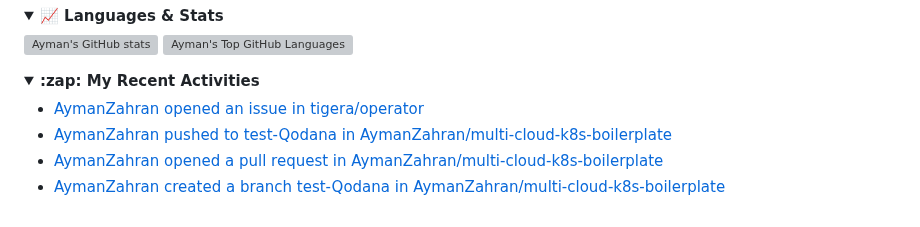
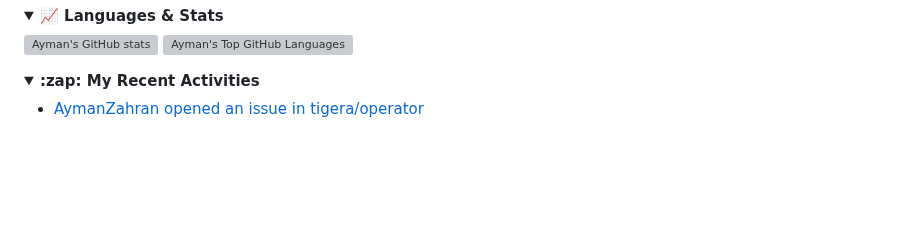
Before and after one commit to AymanZahran/AymanZahran, a Markdown page: README.md, the part around the change. GitHub-like rendering; folded sections open; blank space fills up the shorter version; grey boxes are pictures that could not be loaded.

Commit message:
updated recent activity

```diff
--- a/README.md
+++ b/README.md
@@ -459,9 +459,6 @@ I can help you achieve faster software delivery, improved reliability, and reduc
 
 <!-- ACTIVITY-LIST:START -->
 - [AymanZahran opened an issue in tigera/operator](https://github.com/tigera/operator/issues/3223)
-- [AymanZahran pushed to test-Qodana in AymanZahran/multi-cloud-k8s-boilerplate](https://github.com/AymanZahran/multi-cloud-k8s-boilerplate/compare/8f2c2dfd25...8a05f679b2)
-- [AymanZahran opened a pull request in AymanZahran/multi-cloud-k8s-boilerplate](https://github.com/AymanZahran/multi-cloud-k8s-boilerplate/pull/66)
-- [AymanZahran created a branch test-Qodana in AymanZahran/multi-cloud-k8s-boilerplate](https://github.com/AymanZahran/multi-cloud-k8s-boilerplate/compare/test-Qodana)
 <!-- ACTIVITY-LIST:END -->
 
 </details>
```
